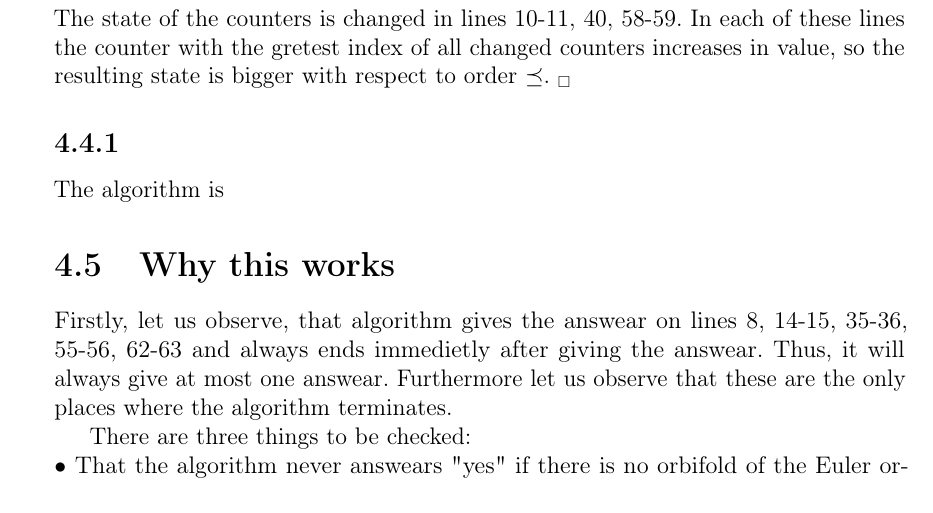
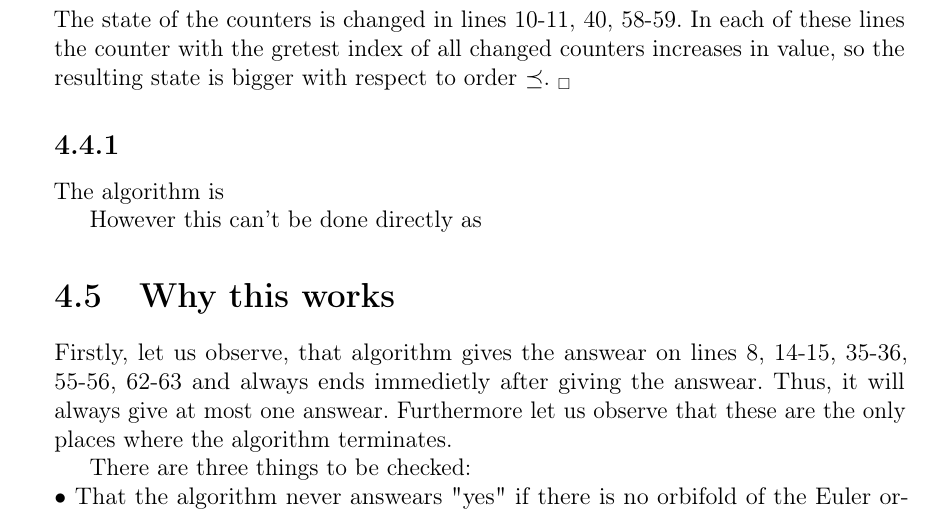
Before and after one commit to Sooyka/praca_magisterska_orbifoldy, a LaTeX thesis (LaTeX/praca_magisterska_orbifoldy.tex, which reads LaTeX/TeX_files/Algorithms for searching in the spectrum.tex): part of page 32 of 49, cut so that both start at the same text. Compiled offline with pdfLaTeX.

Commit message:
Basic idea

```diff
--- a/LaTeX/TeX_files/Algorithms for searching in the spectrum.tex
+++ b/LaTeX/TeX_files/Algorithms for searching in the spectrum.tex
@@ -322,6 +322,8 @@ the resulting state is bigger with respect to order $\preceq$. $_\square$
 \subsection{}
 The algorithm is
 
+However this can't be done directly as
+
 \section{Why this works}
 Firstly, let us observe, that algorithm gives the answear on lines 8, 14-15, 35-36, 55-56,
 62-63 and
```
Also changed, not shown: LaTeX/praca_magisterska_orbifoldy.pdf.
